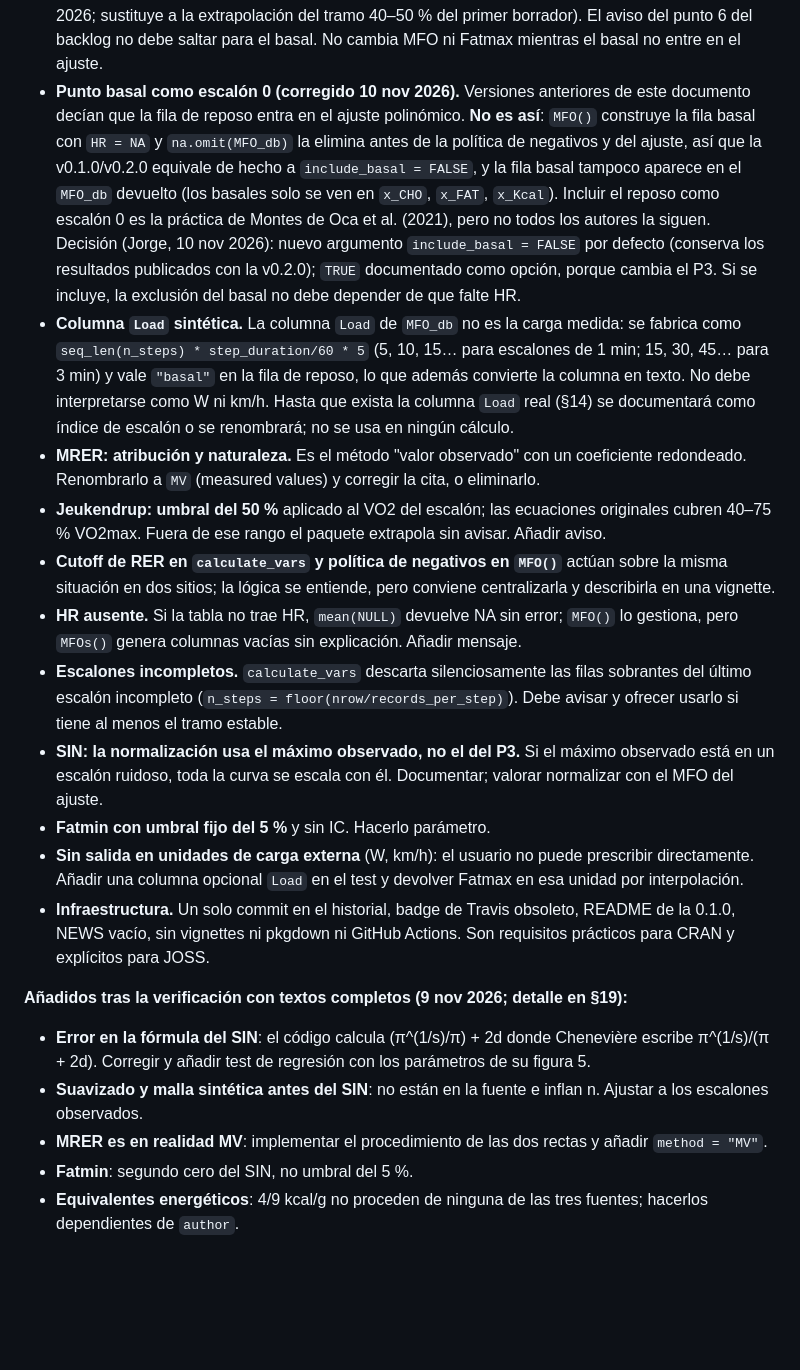
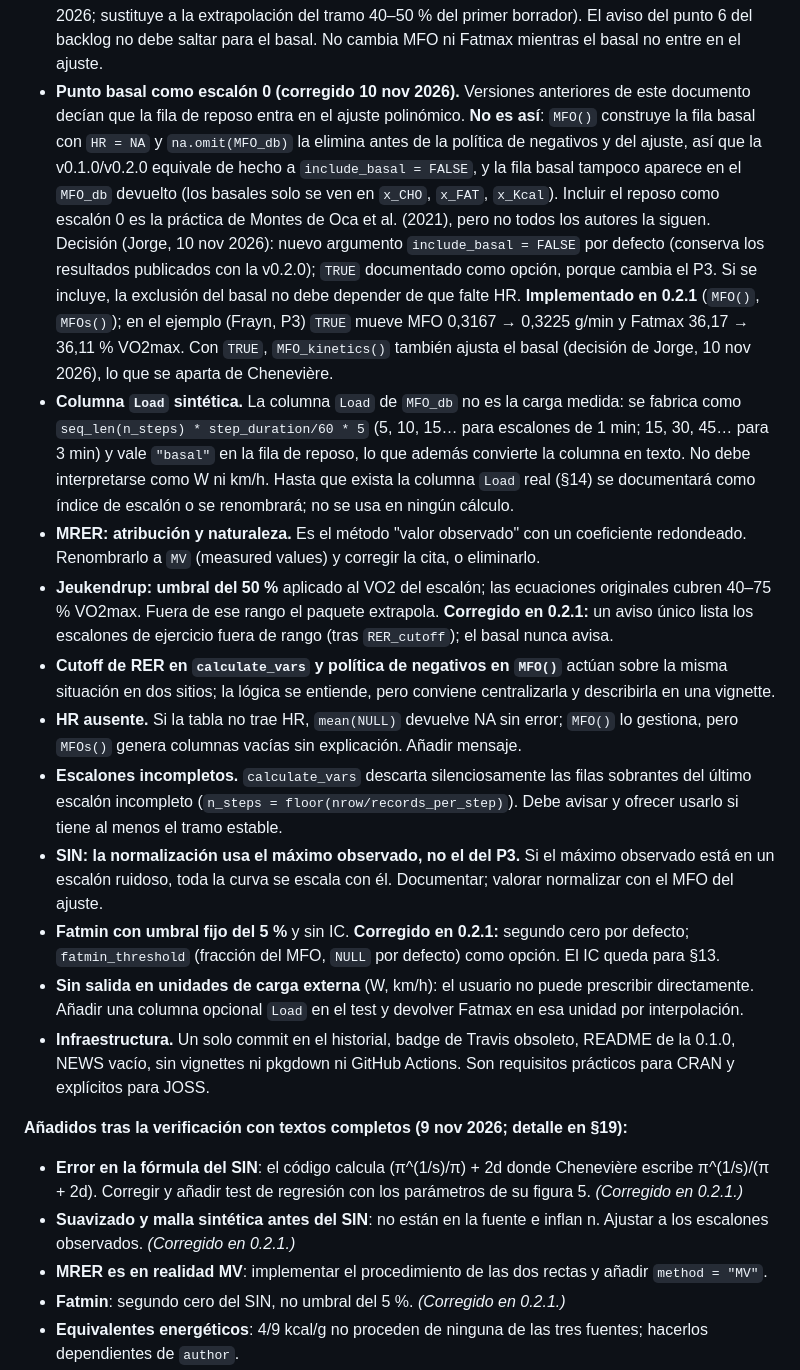
Before and after one commit to JorgeDelro/MFO, a Markdown page: docs/SPEC.md, the part around one of its changes. GitHub-like rendering; blank space fills up the shorter version.

```diff
--- a/docs/SPEC.md
+++ b/docs/SPEC.md
@@ -276,24 +275,24 @@ El paquete tiene tres funciones exportadas y seis auxiliares internas, en ocho f
 
 - **VO2max = valor instantáneo máximo (corregido en 0.2.1).** `max(db_graded$VO2)` tomaba el registro más alto, no una media de 30 s. Con datos a 20 s sobreestima el VO2max y desplaza Fatmax hacia la izquierda. Corregido con `vo2max_window` (30 s por defecto; si no es múltiplo de `step_time` se redondea hacia arriba el número de registros y se informa de la ventana efectiva). Si se pasa `VO2max`, manda sobre `db_graded` (decisiones de Jorge, 10 nov 2026). En los datos de ejemplo: VO2max 3442 → 3315 mL/min, Fatmax 34,8 → 36,2 % VO2max, MFO sin cambios.
 - **Los basales siempre se calculaban con Frayn (corregido en 0.2.1)**, aunque el usuario eligiera otra ecuación para el test. Ahora `met_basal()` recibe `author` y `VO2max` de `MFO()`. Jeukendrup y Wallis (2005, tablas 4 y 5) no proponen ecuación de reposo; con `author = "Jeukendrup"` el basal usa el par 100 % glucosa derivado de las constantes de su tabla 4 (CHO = 4,585 VCO2 − 3,226 VO2; FAT = 1,695 VO2 − 1,701 VCO2). Es una decisión del paquete, no de la fuente (Jorge, 10 nov 2026; sustituye a la extrapolación del tramo 40–50 % del primer borrador). El aviso del punto 6 del backlog no debe saltar para el basal. No cambia MFO ni Fatmax mientras el basal no entre en el ajuste.
-- **Punto basal como escalón 0 (corregido 10 nov 2026).** Versiones anteriores de este documento decían que la fila de reposo entra en el ajuste polinómico. **No es así**: `MFO()` construye la fila basal con `HR = NA` y `na.omit(MFO_db)` la elimina antes de la política de negativos y del ajuste, así que la v0.1.0/v0.2.0 equivale de hecho a `include_basal = FALSE`, y la fila basal tampoco aparece en el `MFO_db` devuelto (los basales solo se ven en `x_CHO`, `x_FAT`, `x_Kcal`). Incluir el reposo como escalón 0 es la práctica de Montes de Oca et al. (2021), pero no todos los autores la siguen. Decisión (Jorge, 10 nov 2026): nuevo argumento `include_basal = FALSE` por defecto (conserva los resultados publicados con la v0.2.0); `TRUE` documentado como opción, porque cambia el P3. Si se incluye, la exclusión del basal no debe depender de que falte HR.
+- **Punto basal como escalón 0 (corregido 10 nov 2026).** Versiones anteriores de este documento decían que la fila de reposo entra en el ajuste polinómico. **No es así**: `MFO()` construye la fila basal con `HR = NA` y `na.omit(MFO_db)` la elimina antes de la política de negativos y del ajuste, así que la v0.1.0/v0.2.0 equivale de hecho a `include_basal = FALSE`, y la fila basal tampoco aparece en el `MFO_db` devuelto (los basales solo se ven en `x_CHO`, `x_FAT`, `x_Kcal`). Incluir el reposo como escalón 0 es la práctica de Montes de Oca et al. (2021), pero no todos los autores la siguen. Decisión (Jorge, 10 nov 2026): nuevo argumento `include_basal = FALSE` por defecto (conserva los resultados publicados con la v0.2.0); `TRUE` documentado como opción, porque cambia el P3. Si se incluye, la exclusión del basal no debe depender de que falte HR. **Implementado en 0.2.1** (`MFO()`, `MFOs()`); en el ejemplo (Frayn, P3) `TRUE` mueve MFO 0,3167 → 0,3225 g/min y Fatmax 36,17 → 36,11 % VO2max. Con `TRUE`, `MFO_kinetics()` también ajusta el basal (decisión de Jorge, 10 nov 2026), lo que se aparta de Chenevière.
 - **Columna `Load` sintética.** La columna `Load` de `MFO_db` no es la carga medida: se fabrica como `seq_len(n_steps) * step_duration/60 * 5` (5, 10, 15… para escalones de 1 min; 15, 30, 45… para 3 min) y vale `"basal"` en la fila de reposo, lo que además convierte la columna en texto. No debe interpretarse como W ni km/h. Hasta que exista la columna `Load` real (§14) se documentará como índice de escalón o se renombrará; no se usa en ningún cálculo.
 - **MRER: atribución y naturaleza.** Es el método "valor observado" con un coeficiente redondeado. Renombrarlo a `MV` (measured values) y corregir la cita, o eliminarlo.
-- **Jeukendrup: umbral del 50 %** aplicado al VO2 del escalón; las ecuaciones originales cubren 40–75 % VO2max. Fuera de ese rango el paquete extrapola sin avisar. Añadir aviso.
+- **Jeukendrup: umbral del 50 %** aplicado al VO2 del escalón; las ecuaciones originales cubren 40–75 % VO2max. Fuera de ese rango el paquete extrapola. **Corregido en 0.2.1:** un aviso único lista los escalones de ejercicio fuera de rango (tras `RER_cutoff`); el basal nunca avisa.
 - **Cutoff de RER en `calculate_vars` y política de negativos en `MFO()`** actúan sobre la misma situación en dos sitios; la lógica se entiende, pero conviene centralizarla y describirla en una vignette.
 - **HR ausente.** Si la tabla no trae HR, `mean(NULL)` devuelve NA sin error; `MFO()` lo gestiona, pero `MFOs()` genera columnas vacías sin explicación. Añadir mensaje.
 - **Escalones incompletos.** `calculate_vars` descarta silenciosamente las filas sobrantes del último escalón incompleto (`n_steps = floor(nrow/records_per_step)`). Debe avisar y ofrecer usarlo si tiene al menos el tramo estable.
 - **SIN: la normalización usa el máximo observado, no el del P3.** Si el máximo observado está en un escalón ruidoso, toda la curva se escala con él. Documentar; valorar normalizar con el MFO del ajuste.
-- **Fatmin con umbral fijo del 5 %** y sin IC. Hacerlo parámetro.
+- **Fatmin con umbral fijo del 5 %** y sin IC. **Corregido en 0.2.1:** segundo cero por defecto; `fatmin_threshold` (fracción del MFO, `NULL` por defecto) como opción. El IC queda para §13.
 - **Sin salida en unidades de carga externa** (W, km/h): el usuario no puede prescribir directamente. Añadir una columna opcional `Load` en el test y devolver Fatmax en esa unidad por interpolación.
 - **Infraestructura.** Un solo commit en el historial, badge de Travis obsoleto, README de la 0.1.0, NEWS vacío, sin vignettes ni pkgdown ni GitHub Actions. Son requisitos prácticos para CRAN y explícitos para JOSS.
 
 **Añadidos tras la verificación con textos completos (9 nov 2026; detalle en §19):**
 
-- **Error en la fórmula del SIN**: el código calcula (π^(1/s)/π) + 2d donde Chenevière escribe π^(1/s)/(π + 2d). Corregir y añadir test de regresión con los parámetros de su figura 5.
-- **Suavizado y malla sintética antes del SIN**: no están en la fuente e inflan n. Ajustar a los escalones observados.
+- **Error en la fórmula del SIN**: el código calcula (π^(1/s)/π) + 2d donde Chenevière escribe π^(1/s)/(π + 2d). Corregir y añadir test de regresión con los parámetros de su figura 5. *(Corregido en 0.2.1.)*
+- **Suavizado y malla sintética antes del SIN**: no están en la fuente e inflan n. Ajustar a los escalones observados. *(Corregido en 0.2.1.)*
 - **MRER es en realidad MV**: implementar el procedimiento de las dos rectas y añadir `method = "MV"`.
-- **Fatmin**: segundo cero del SIN, no umbral del 5 %.
+- **Fatmin**: segundo cero del SIN, no umbral del 5 %. *(Corregido en 0.2.1.)*
 - **Equivalentes energéticos**: 4/9 kcal/g no proceden de ninguna de las tres fuentes; hacerlos dependientes de `author`.
 - **Coeficientes de Péronnet**: derivarlos en código desde su tabla 1 (4,58519/3,22597; 1,69469/1,70130) en lugar de constantes redondeadas.
 
```
Also changed, not shown: other parts of docs/SPEC.md (+10 -11 lines).
